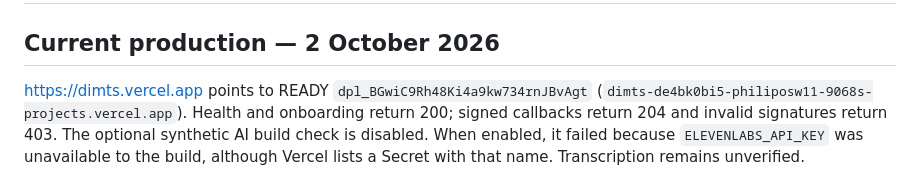
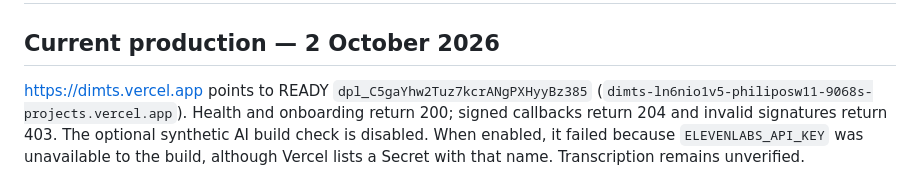
Before and after one commit to philipos2424/dimts, a Markdown page: docs/VERCEL_DEPLOYMENT.md, the part around the change. Drawn GitHub-style.

```diff
--- a/docs/VERCEL_DEPLOYMENT.md
+++ b/docs/VERCEL_DEPLOYMENT.md
@@ -2,8 +2,8 @@
 
 ## Current production — 2 October 2026
 
-https://dimts.vercel.app points to READY `dpl_BGwiC9Rh48Ki4a9kw734rnJBvAgt`
-(`dimts-de4bk0bi5-philiposw11-9068s-projects.vercel.app`). Health and onboarding
+https://dimts.vercel.app points to READY `dpl_C5gaYhw2Tuz7kcrANgPXHyyBz385`
+(`dimts-ln6nio1v5-philiposw11-9068s-projects.vercel.app`). Health and onboarding
 return 200; signed callbacks return 204 and invalid signatures return 403.
 The optional synthetic AI build check is disabled. When enabled, it failed
 because `ELEVENLABS_API_KEY` was unavailable to the build, although Vercel
```
Also changed, not shown: docs/MVP_STATUS.md (+4 -0 lines).
